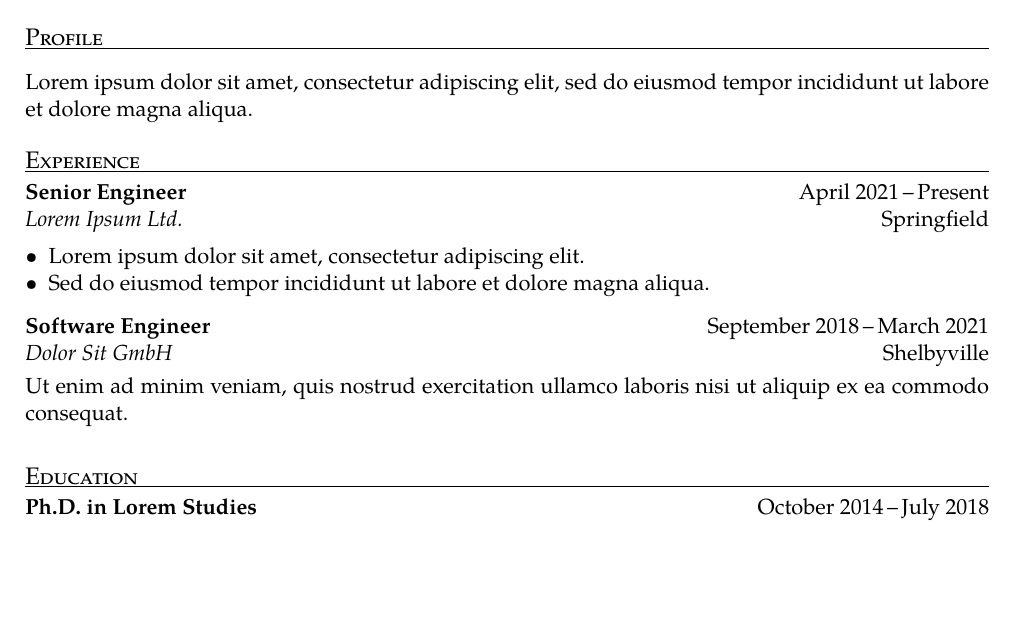
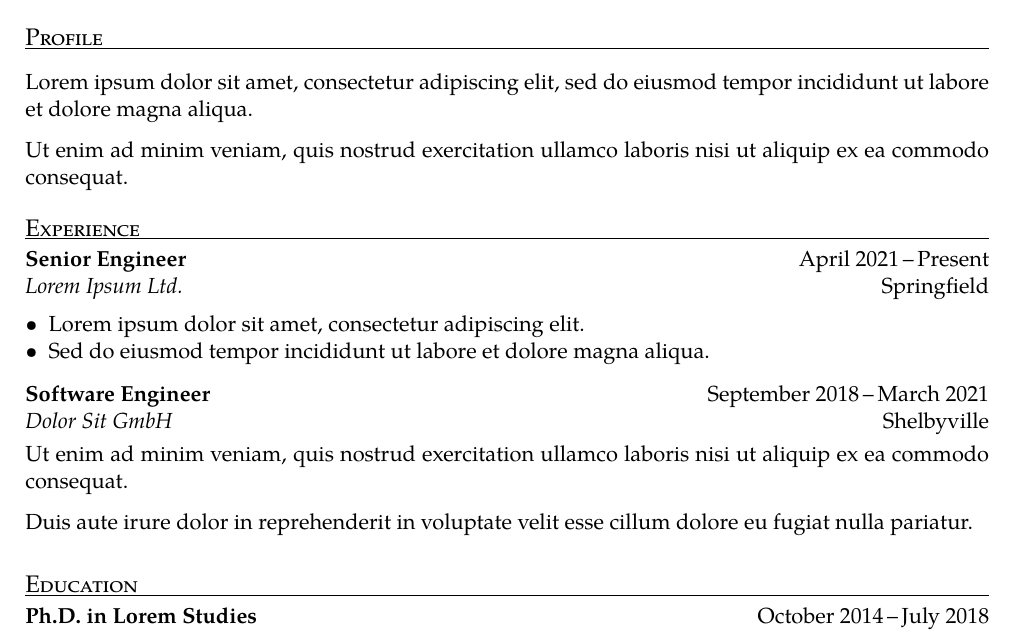
Before and after one commit to gvgramazio/tex-resume, a LaTeX problem sheet (examples/theme-classic.tex, which reads examples/data/janedoe.tex): part of the page, cut so that both start at the same text, the shorter picture padded with empty space. Compiled offline with pdfLaTeX; a LaTeX package or settings file that is missing is left out.

Commit message:
docs(examples): show multi-paragraph profile and entry body

```diff
--- a/examples/data/janedoe.tex
+++ b/examples/data/janedoe.tex
@@ -23,7 +23,10 @@
 \addentry{experience}{title=Software Engineer, org=Dolor Sit GmbH,
   location=Shelbyville, start=2018-09, end=2021-03}{%
   Ut enim ad minim veniam, quis nostrud exercitation ullamco laboris nisi
-  ut aliquip ex ea commodo consequat.}
+  ut aliquip ex ea commodo consequat.
+
+  Duis aute irure dolor in reprehenderit in voluptate velit esse cillum
+  dolore eu fugiat nulla pariatur.}
 
 % --- Education ------------------------------------------------------------
 \addentry{education}{title=Ph.D.\ in Lorem Studies, org=University of Ipsum,
--- a/examples/theme-classic.tex
+++ b/examples/theme-classic.tex
@@ -10,6 +10,9 @@
 Lorem ipsum dolor sit amet, consectetur adipiscing elit, sed do eiusmod
 tempor incididunt ut labore et dolore magna aliqua.
 
+Ut enim ad minim veniam, quis nostrud exercitation ullamco laboris nisi ut
+aliquip ex ea commodo consequat.
+
 \printentries[Experience]{experience}
 \printentries[Education]{education}
 \printentries[Skills]{skills}
```
Also changed, not shown: examples/theme-modern.tex (+3 -0 lines).
